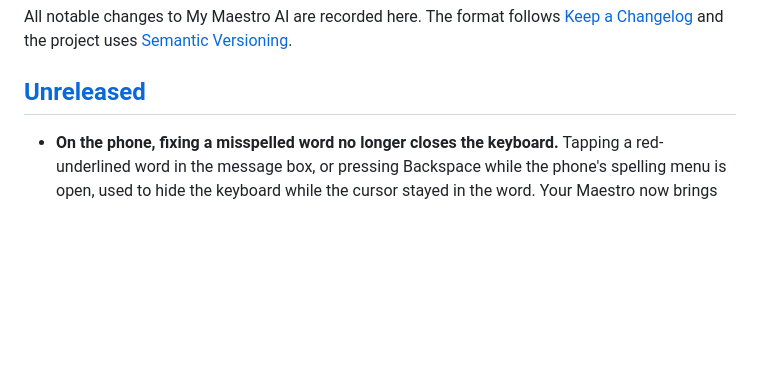
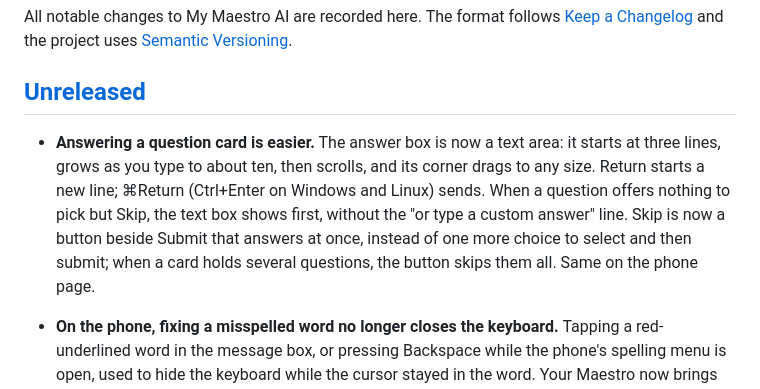
Before and after one commit to mymaestroai/mymaestroai, a Markdown page: CHANGELOG.md, the part around the change. GitHub-like rendering; blank space fills up the shorter version.

Commit message:
CHANGELOG: the question card's text box and Skip button
Co-Authored-By: Claude <noreply@anthropic.com>

```diff
--- a/CHANGELOG.md
+++ b/CHANGELOG.md
@@ -5,6 +5,8 @@ All notable changes to My Maestro AI are recorded here. The format follows
 [Semantic Versioning](https://semver.org/).
 
 ## [Unreleased]
+
+- **Answering a question card is easier.** The answer box is now a text area: it starts at three lines, grows as you type to about ten, then scrolls, and its corner drags to any size. Return starts a new line; ⌘Return (Ctrl+Enter on Windows and Linux) sends. When a question offers nothing to pick but Skip, the text box shows first, without the "or type a custom answer" line. Skip is now a button beside Submit that answers at once, instead of one more choice to select and then submit; when a card holds several questions, the button skips them all. Same on the phone page.
 
 - **On the phone, fixing a misspelled word no longer closes the keyboard.** Tapping a red-underlined word in the message box, or pressing Backspace while the phone's spelling menu is open, used to hide the keyboard while the cursor stayed in the word. Your Maestro now brings the keyboard straight back with the cursor where it was, so you can fix the word in place. If you close the keyboard with Back within a second of tapping the box, or straight after typing a letter, it may come back once; closing it again keeps it closed.
 
```
